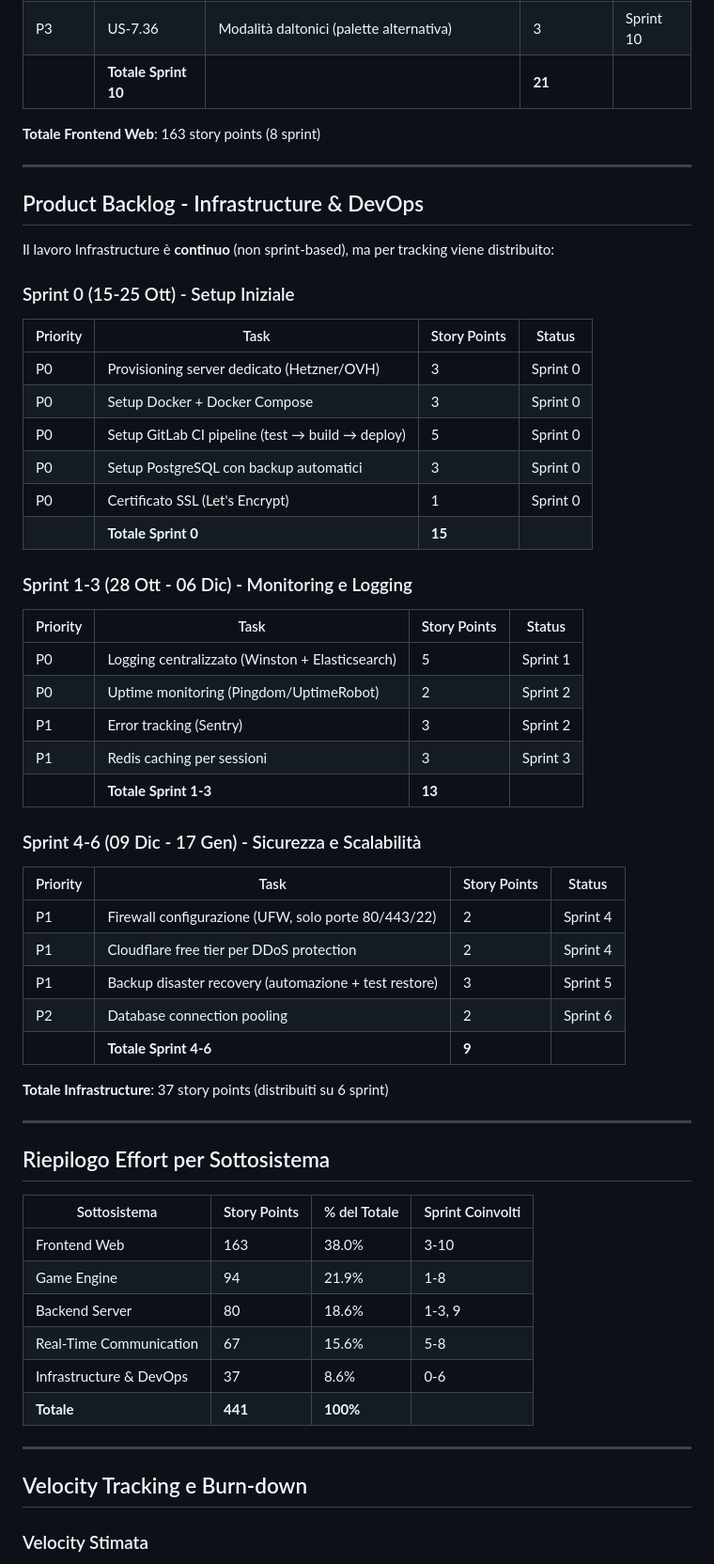
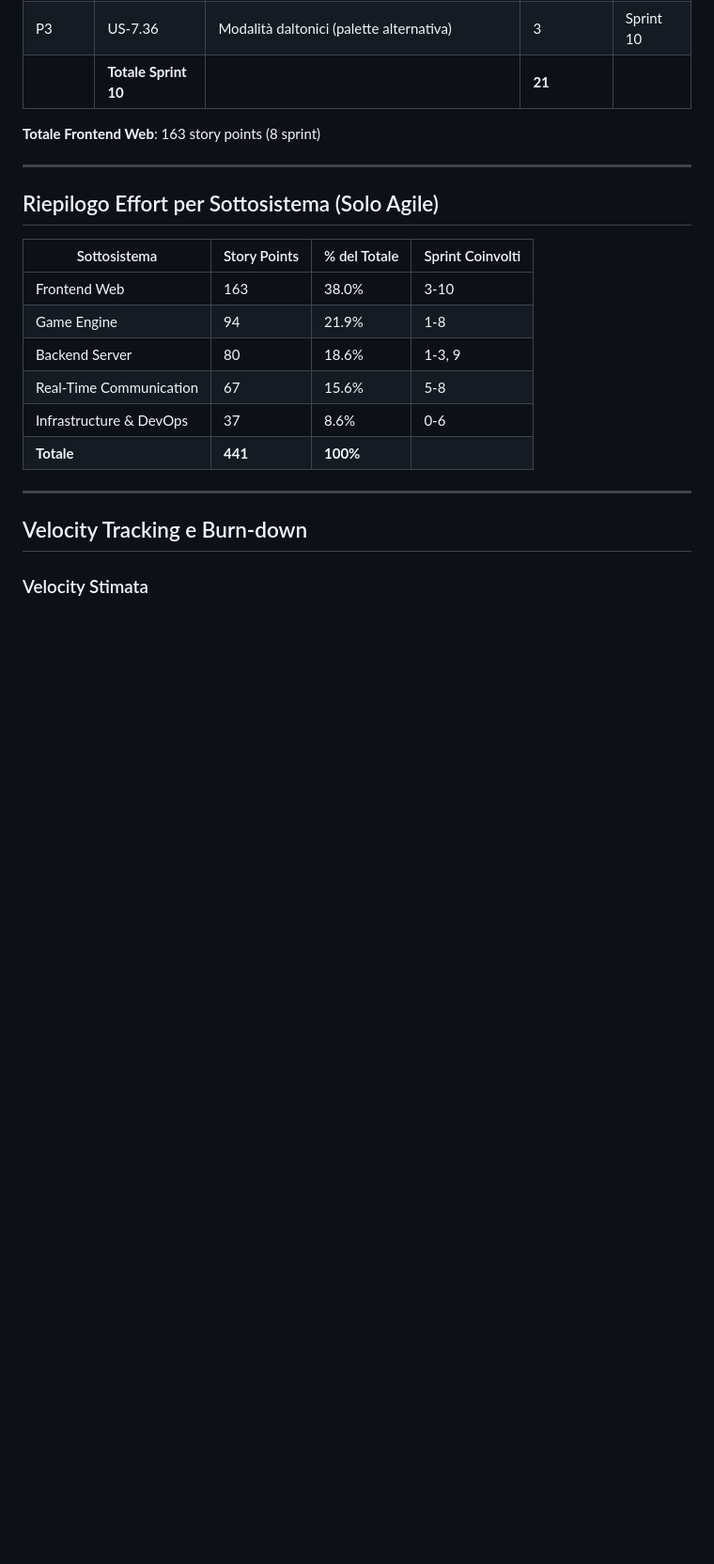
Before and after one commit to mega2799/projManagement, a Markdown page: Planning/Allegato3.3-ProductBacklog.md, the part around one of its changes. Shown at 94% size. GitHub-like rendering; blank space fills up the shorter version.

Commit message:
Aggiornamenti al Product Backlog: chiarimenti sulle metodologie Agile e Waterfall, inclusione di sottosistemi e razionale metodologico.

```diff
--- a/Planning/Allegato3.3-ProductBacklog.md
+++ b/Planning/Allegato3.3-ProductBacklog.md
@@ -267,43 +237,7 @@ Il Game Engine segue metodologia Waterfall, ma per tracking viene mappato su spr
 
 ---
 
-## Product Backlog - Infrastructure & DevOps
-
-Il lavoro Infrastructure è **continuo** (non sprint-based), ma per tracking viene distribuito:
-
-### Sprint 0 (15-25 Ott) - Setup Iniziale
-| Priority | Task | Story Points | Status |
-|----------|------|--------------|--------|
-| P0 | Provisioning server dedicato (Hetzner/OVH) | 3 | Sprint 0 |
-| P0 | Setup Docker + Docker Compose | 3 | Sprint 0 |
-| P0 | Setup GitLab CI pipeline (test → build → deploy) | 5 | Sprint 0 |
-| P0 | Setup PostgreSQL con backup automatici | 3 | Sprint 0 |
-| P0 | Certificato SSL (Let's Encrypt) | 1 | Sprint 0 |
-| | **Totale Sprint 0** | **15** | |
-
-### Sprint 1-3 (28 Ott - 06 Dic) - Monitoring e Logging
-| Priority | Task | Story Points | Status |
-|----------|------|--------------|--------|
-| P0 | Logging centralizzato (Winston + Elasticsearch) | 5 | Sprint 1 |
-| P0 | Uptime monitoring (Pingdom/UptimeRobot) | 2 | Sprint 2 |
-| P1 | Error tracking (Sentry) | 3 | Sprint 2 |
-| P1 | Redis caching per sessioni | 3 | Sprint 3 |
-| | **Totale Sprint 1-3** | **13** | |
-
-### Sprint 4-6 (09 Dic - 17 Gen) - Sicurezza e Scalabilità
-| Priority | Task | Story Points | Status |
-|----------|------|--------------|--------|
-| P1 | Firewall configurazione (UFW, solo porte 80/443/22) | 2 | Sprint 4 |
-| P1 | Cloudflare free tier per DDoS protection | 2 | Sprint 4 |
-| P1 | Backup disaster recovery (automazione + test restore) | 3 | Sprint 5 |
-| P2 | Database connection pooling | 2 | Sprint 6 |
-| | **Totale Sprint 4-6** | **9** | |
-
-**Totale Infrastructure**: 37 story points (distribuiti su 6 sprint)
-
----
-
-## Riepilogo Effort per Sottosistema
+## Riepilogo Effort per Sottosistema (Solo Agile)
 
 | Sottosistema | Story Points | % del Totale | Sprint Coinvolti |
 |--------------|--------------|--------------|------------------|
```
Also changed, not shown: other parts of Planning/Allegato3.3-ProductBacklog.md (+25 -55 lines).
